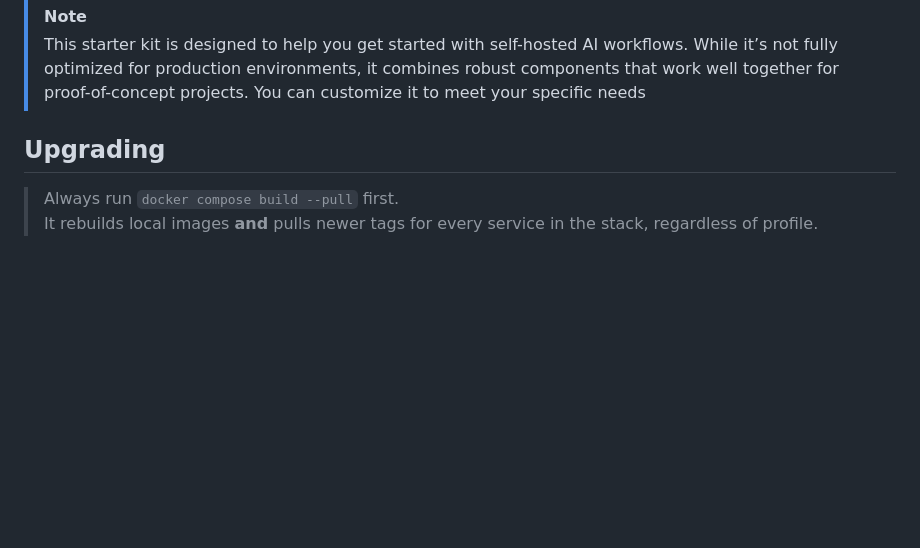
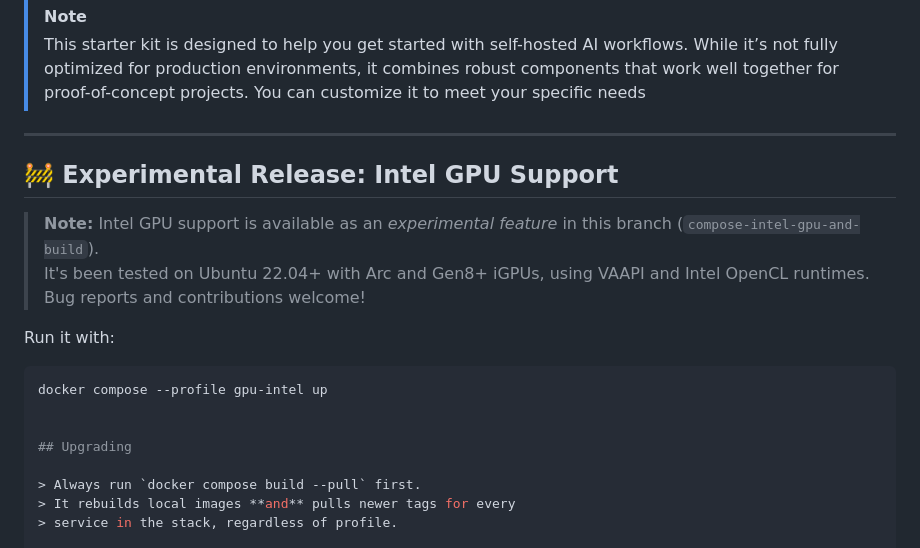
Before and after one commit to n8n-io/self-hosted-ai-starter-kit, a Markdown page: README.md, the part around one of its changes. GitHub-like rendering; blank space fills up the shorter version.

````diff
--- a/README.md
+++ b/README.md
@@ -198,6 +203,21 @@ language model and Qdrant as your vector store.
 > combines robust components that work well together for proof-of-concept
 > projects. You can customize it to meet your specific needs
 
+
+---
+
+## 🚧 Experimental Release: Intel GPU Support
+
+> **Note:** Intel GPU support is available as an *experimental feature* in this branch (`compose-intel-gpu-and-build`).
+> It's been tested on Ubuntu 22.04+ with Arc and Gen8+ iGPUs, using VAAPI and Intel OpenCL runtimes.
+> Bug reports and contributions welcome!
+
+Run it with:
+
+```bash
+docker compose --profile gpu-intel up
+
+
 ## Upgrading
 
 > Always run `docker compose build --pull` first.
````
Also changed, not shown: other parts of README.md (+6 -1 lines).
